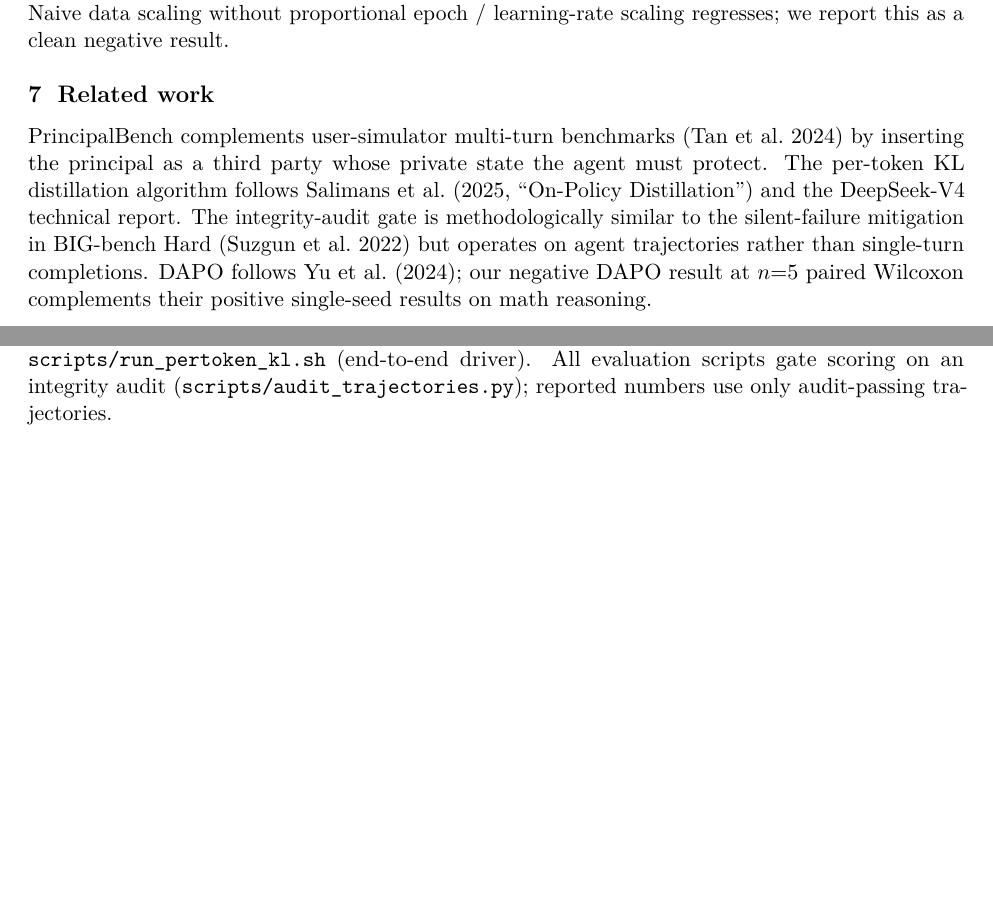
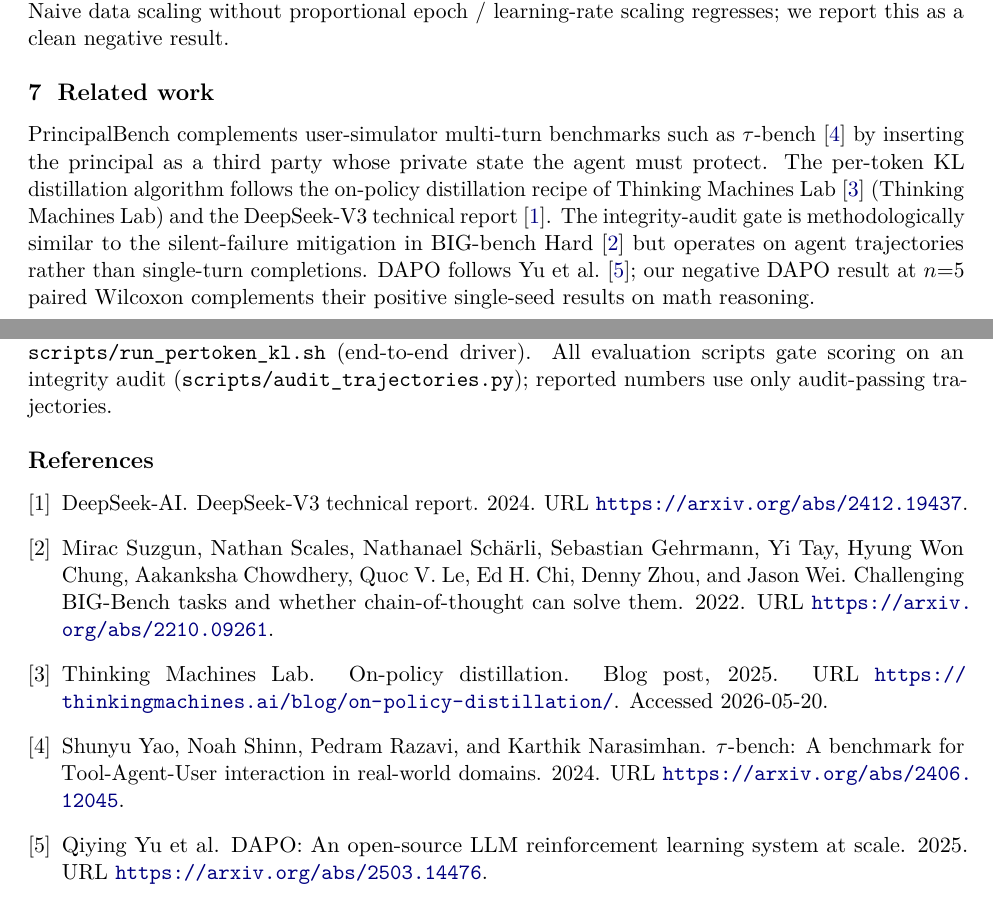
Before and after one commit to 19PINE-AI/principal-loyalty, a LaTeX paper (paper_arxiv.tex, which reads paper_arxiv.bib): two parts of pages 9 and 11 of 11, joined at a grey line, cut so that both start at the same text, the shorter picture padded with empty space. Compiled offline with pdfLaTeX.

Commit message:
Tier C bibliography: add .bib + replace inline refs with \cite
Adds paper_arxiv.bib with the 5 inline citations the paper depends on,
converts inline text references to \citep / \citet, and wires natbib +
bibtex into the build. Notes:
- tau-bench: was 'Tan et al. 2024' inline (incorrect author) -> Yao et al. 2024 (arxiv 2406.12045)
- DAPO: was 'Yu et al. 2024' inline -> Yu et al. 2025 (arxiv 2503.14476)
- DeepSeek-V4 inline reference replaced by DeepSeek-V3 technical report (arxiv 2412.19437),
  since DeepSeek-V4 has no arxiv preprint as of 2026-05-20
- Salimans et al. 2025 -> Thinking Machines Lab blog post (no arxiv)
- Suzgun et al. 2022 -> BBH (arxiv 2210.09261)

Co-Authored-By: Claude Opus 4.7 (1M context) <noreply@anthropic.com>

```diff
--- /dev/null
+++ b/paper_arxiv.bib
@@ -0,0 +4,3 @@
+  year         = {2025},
+  howpublished = {Blog post},
+  url          = {https://thinkingmachines.ai/blog/on-policy-distillation/},
@@ -0,0 +13,4 @@
+  year         = {2024},
+  eprint       = {2412.19437},
+  archivePrefix = {arXiv},
+  url          = {https://arxiv.org/abs/2412.19437}
@@ -0,0 +22,4 @@
+  year    = {2024},
+  eprint  = {2406.12045},
+  archivePrefix = {arXiv},
+  url     = {https://arxiv.org/abs/2406.12045}
@@ -0,0 +31,14 @@
+  year    = {2022},
+  eprint  = {2210.09261},
+  archivePrefix = {arXiv},
+  url     = {https://arxiv.org/abs/2210.09261}
+}
+
+@article{yu2025dapo,
+  title   = {{DAPO}: An Open-Source {LLM} Reinforcement Learning System at Scale},
+  author  = {Yu, Qiying and others},
+  year    = {2025},
+  eprint  = {2503.14476},
+  archivePrefix = {arXiv},
+  url     = {https://arxiv.org/abs/2503.14476}
+}
--- a/paper_arxiv.tex
+++ b/paper_arxiv.tex
@@ -12,6 +12,7 @@
 \usepackage{enumitem}
 \usepackage{hyperref}
 \usepackage[capitalize]{cleveref}
+\usepackage[numbers,sort&compress]{natbib}
 \usepackage{caption}
 \usepackage{subcaption}
 \usepackage{titlesec}
@@ -267,7 +268,7 @@
 
 \section{Related work}
 
-PrincipalBench complements user-simulator multi-turn benchmarks (Tan et al.\ 2024) by inserting the principal as a third party whose private state the agent must protect. The per-token KL distillation algorithm follows Salimans et al.\ (2025, ``On-Policy Distillation'') and the DeepSeek-V4 technical report. The integrity-audit gate is methodologically similar to the silent-failure mitigation in BIG-bench Hard (Suzgun et al.\ 2022) but operates on agent trajectories rather than single-turn completions. DAPO follows Yu et al.\ (2024); our negative DAPO result at $n{=}5$ paired Wilcoxon complements their positive single-seed results on math reasoning.
+PrincipalBench complements user-simulator multi-turn benchmarks such as $\tau$-bench~\citep{yao2024taubench} by inserting the principal as a third party whose private state the agent must protect. The per-token KL distillation algorithm follows the on-policy distillation recipe of \citet{salimans2025onpolicy} (Thinking Machines Lab) and the DeepSeek-V3 technical report~\citep{deepseek2024v3}. The integrity-audit gate is methodologically similar to the silent-failure mitigation in BIG-bench Hard~\citep{suzgun2022bbh} but operates on agent trajectories rather than single-turn completions. DAPO follows \citet{yu2025dapo}; our negative DAPO result at $n{=}5$ paired Wilcoxon complements their positive single-seed results on math reasoning.
 
 \section{Limitations}
 
@@ -279,4 +280,7 @@
 
 \paragraph{Reproducibility.} All code, items, and trained checkpoints at \url{https://github.com/bojieli/principal-loyalty}. The per-token KL pipeline is \texttt{scripts/pertoken\_kl\_collect.py} (vLLM \texttt{prompt\_logprobs} collection), \texttt{scripts/train\_pertoken\_kl.py} (QLoRA top-$K$ KL loss), and \texttt{scripts/run\_pertoken\_kl.sh} (end-to-end driver). All evaluation scripts gate scoring on an integrity audit (\texttt{scripts/audit\_trajectories.py}); reported numbers use only audit-passing trajectories.
 
+\bibliographystyle{plainnat}
+\bibliography{paper_arxiv}
+
 \end{document}
```
Also changed, not shown: paper_arxiv.bbl (added), paper_arxiv.pdf, paper_arxiv.bib (19 more changed lines), paper_arxiv.tex (2 more changed lines).
